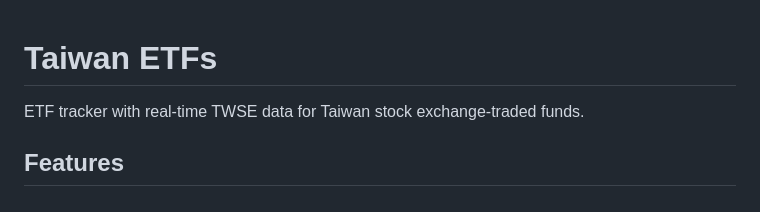
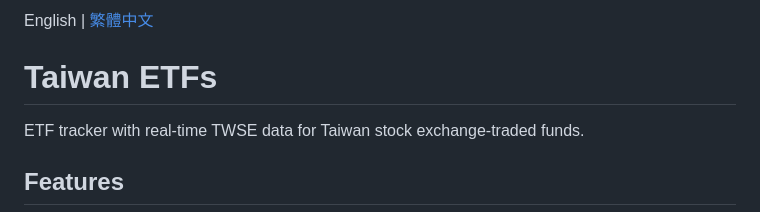
Before and after one commit to iilha/etf, a Markdown page: README.md, the part around the change. GitHub-like rendering.

Commit message:
Add Traditional Chinese README (README_zh.md)
- README_zh.md: 繁體中文版專案說明文件
- README.md: add language toggle link (English | 繁體中文)

```diff
--- a/README.md
+++ b/README.md
@@ -1,3 +1,5 @@
+English | [繁體中文](README_zh.md)
+
 # Taiwan ETFs
 
 ETF tracker with real-time TWSE data for Taiwan stock exchange-traded funds.
```
Also changed, not shown: README_zh.md (added, +127 -0 lines).
